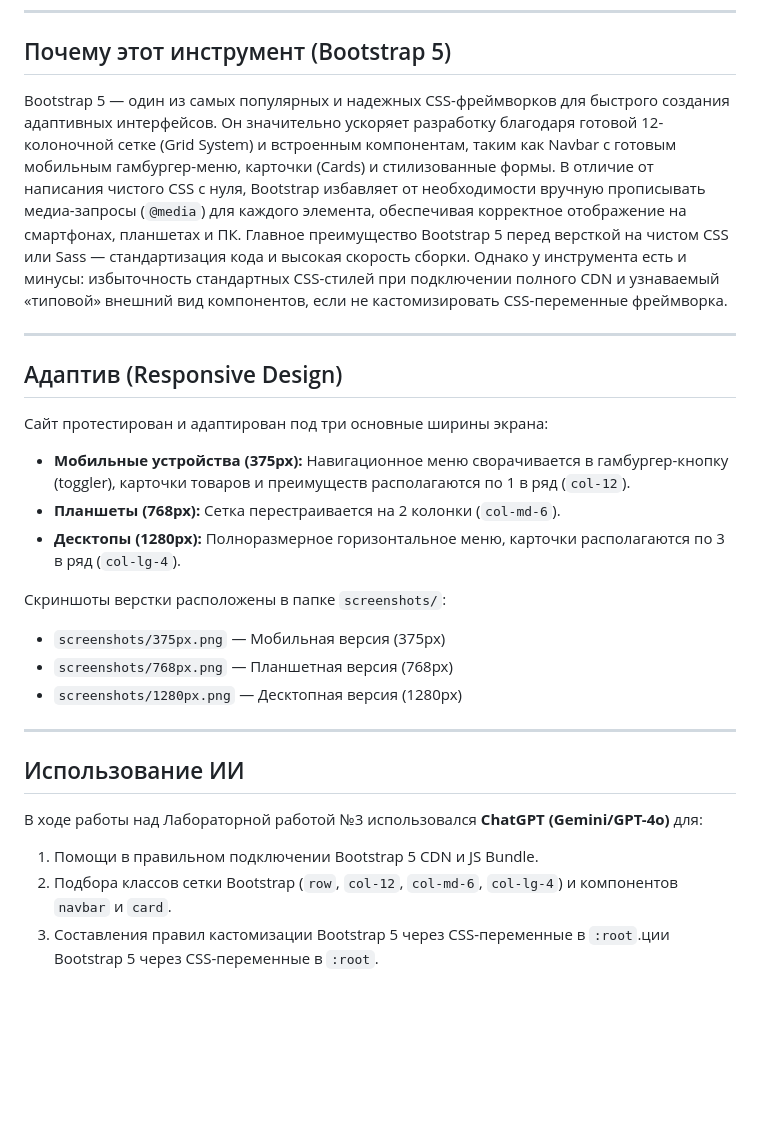
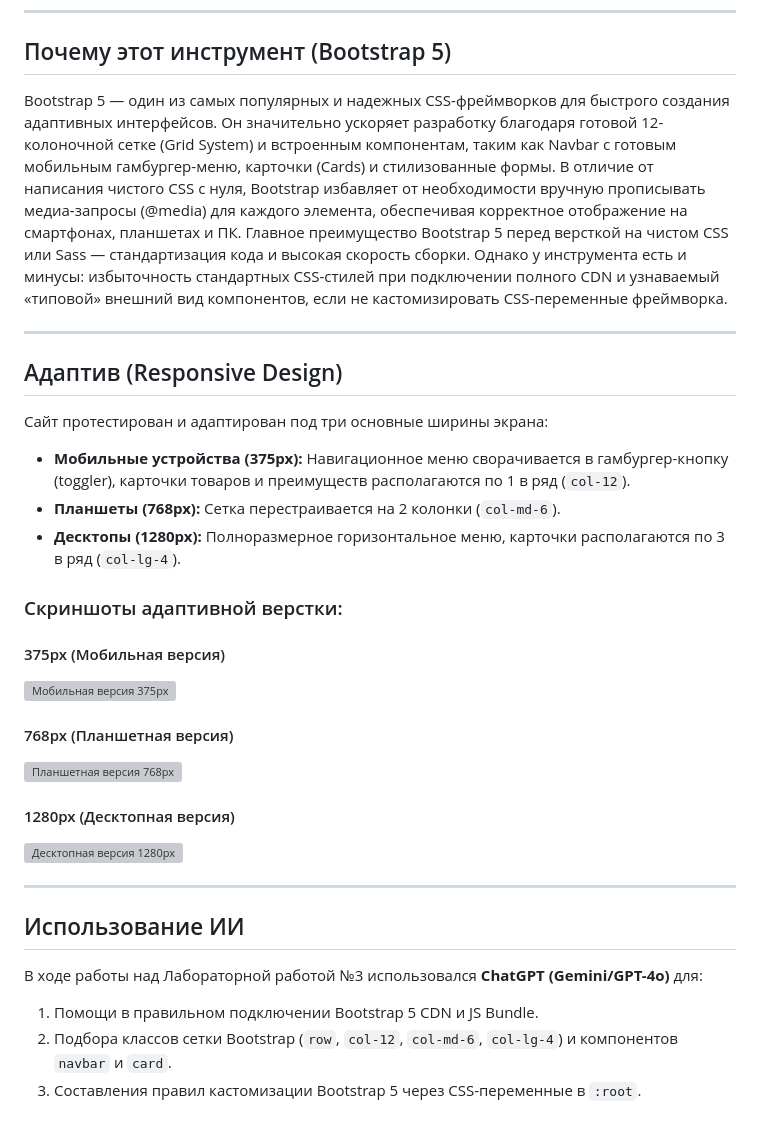
Before and after one commit to danak2404-source/landing-karmantaeva, a Markdown page: README.md, the part around one of its changes. GitHub-like rendering; blank space fills up the shorter version; grey boxes are pictures that could not be loaded.

```diff
--- a/README.md
+++ b/README.md
@@ -12,7 +12,7 @@
 ---
 
 ## Почему этот инструмент (Bootstrap 5)
-Bootstrap 5 — один из самых популярных и надежных CSS-фреймворков для быстрого создания адаптивных интерфейсов. Он значительно ускоряет разработку благодаря готовой 12-колоночной сетке (Grid System) и встроенным компонентам, таким как Navbar с готовым мобильным гамбургер-меню, карточки (Cards) и стилизованные формы. В отличие от написания чистого CSS с нуля, Bootstrap избавляет от необходимости вручную прописывать медиа-запросы (`@media`) для каждого элемента, обеспечивая корректное отображение на смартфонах, планшетах и ПК. Главное преимущество Bootstrap 5 перед версткой на чистом CSS или Sass — стандартизация кода и высокая скорость сборки. Однако у инструмента есть и минусы: избыточность стандартных CSS-стилей при подключении полного CDN и узнаваемый «типовой» внешний вид компонентов, если не кастомизировать CSS-переменные фреймворка.
+Bootstrap 5 — один из самых популярных и надежных CSS-фреймворков для быстрого создания адаптивных интерфейсов. Он значительно ускоряет разработку благодаря готовой 12-колоночной сетке (Grid System) и встроенным компонентам, таким как Navbar с готовым мобильным гамбургер-меню, карточки (Cards) и стилизованные формы. В отличие от написания чистого CSS с нуля, Bootstrap избавляет от необходимости вручную прописывать медиа-запросы (@media) для каждого элемента, обеспечивая корректное отображение на смартфонах, планшетах и ПК. Главное преимущество Bootstrap 5 перед версткой на чистом CSS или Sass — стандартизация кода и высокая скорость сборки. Однако у инструмента есть и минусы: избыточность стандартных CSS-стилей при подключении полного CDN и узнаваемый «типовой» внешний вид компонентов, если не кастомизировать CSS-переменные фреймворка.
 
 ---
 
@@ -22,10 +22,16 @@ Bootstrap 5 — один из самых популярных и надежны
 - **Планшеты (768px):** Сетка перестраивается на 2 колонки (`col-md-6`).
 - **Десктопы (1280px):** Полноразмерное горизонтальное меню, карточки располагаются по 3 в ряд (`col-lg-4`).
 
-Скриншоты верстки расположены в папке `screenshots/`:
-- `screenshots/375px.png` — Мобильная версия (375px)
-- `screenshots/768px.png` — Планшетная версия (768px)
-- `screenshots/1280px.png` — Десктопная версия (1280px)
+### Скриншоты адаптивной верстки:
+
+#### 375px (Мобильная версия)
+![Мобильная версия 375px](screenshots/375px.png)
+
+#### 768px (Планшетная версия)
+![Планшетная версия 768px](screenshots/768px.png)
+
+#### 1280px (Десктопная версия)
+![Десктопная версия 1280px](screenshots/1280px.png)
 
 ---
 
@@ -33,4 +39,4 @@ Bootstrap 5 — один из самых популярных и надежны
 В ходе работы над Лабораторной работой №3 использовался **ChatGPT (Gemini/GPT-4o)** для:
 1. Помощи в правильном подключении Bootstrap 5 CDN и JS Bundle.
 2. Подбора классов сетки Bootstrap (`row`, `col-12`, `col-md-6`, `col-lg-4`) и компонентов `navbar` и `card`.
-3. Составления правил кастомизации Bootstrap 5 через CSS-переменные в `:root`.ции Bootstrap 5 через CSS-переменные в `:root`.
+3. Составления правил кастомизации Bootstrap 5 через CSS-переменные в `:root`.
```
Also changed, not shown: other parts of README.md (+1 -1 lines).
